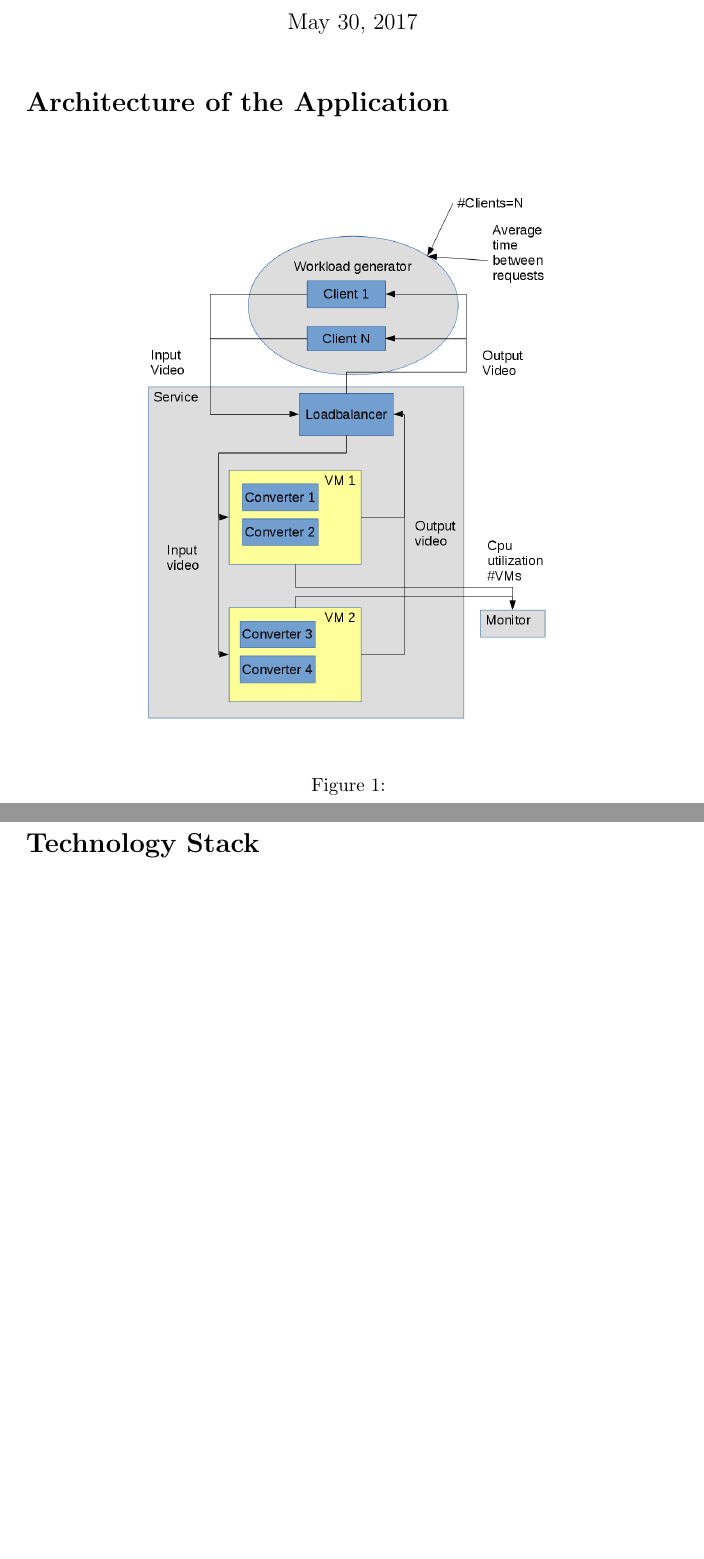
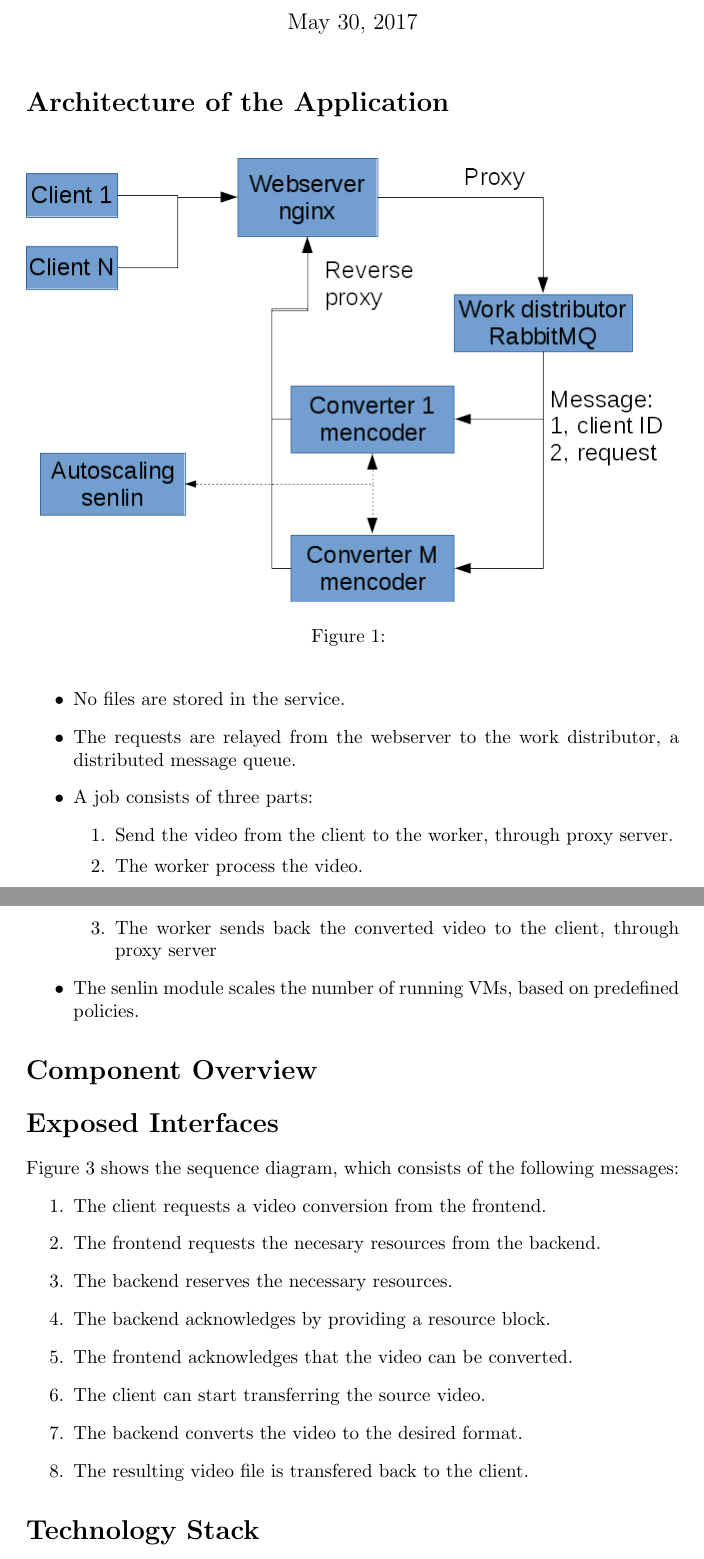
Before and after one commit to laperss/xerces_cloud, a LaTeX document (architecture_report/report.tex): two parts of pages 1 and 2 of 2 before the commit and two parts of pages 1 and 2 of 4 after it, joined at a grey line, cut so that both start at the same text, the shorter picture padded with empty space. Compiled offline with pdfLaTeX.

Commit message:
Updated report

```diff
--- a/architecture_report/report.tex
+++ b/architecture_report/report.tex
@@ -1,5 +1,7 @@
 \documentclass[]{article}
 \usepackage{graphicx}
+\usepackage{enumitem}
+
 
 \title{Architecture Report}
 \author{KTH Group 2} % Please don't add names!
@@ -11,4 +13,21 @@
 \section*{Architecture of the Application}
 	\begin{figure}[h]
 	\centering
-	\includegraphics[width=0.7\linewidth]{system_diagram}
+	\includegraphics[width=\linewidth]{arch_diagram}
+	\caption{}
+	\label{fig:arch_diagram}
+	\end{figure}
+
+	\begin{itemize}
+	\item No files are stored in the service.
+	\item The requests are relayed from the webserver to the work distributor, a distributed message queue.
+	\item A job consists of three parts:
+	\begin{enumerate}
+	\item Send the video from the client to the worker, through proxy server.
+	\item The worker process the video.
+	\item The worker sends back the converted video to the client, through proxy server
+	\end{enumerate}
+	\item The senlin module scales the number of running VMs, based on predefined policies.
+	\end{itemize}
+
+\section*{Component Overview}
@@ -25,3 +48,15 @@
+	Figure~\ref{fig:sequence_diagram} shows the sequence diagram, which consists of the following messages:
+	\begin{enumerate}
+		\item The client requests a video conversion from the frontend.
+		\item The frontend requests the necesary resources from the backend.
+		\item The backend reserves the necessary resources.
+		\item The backend acknowledges by providing a resource block.
+		\item The frontend acknowledges that the video can be converted.
+		\item The client can start transferring the source video.
+		\item The backend converts the video to the desired format.
+		\item The resulting video file is transfered back to the client.
+	\end{enumerate}
+
 \section*{Technology Stack}
 \section*{Scalability and Robustness}
 
```
Also changed, not shown: architecture_report/sequence_diagram.pdf, architecture_report/report.tex (6 more changed lines).
